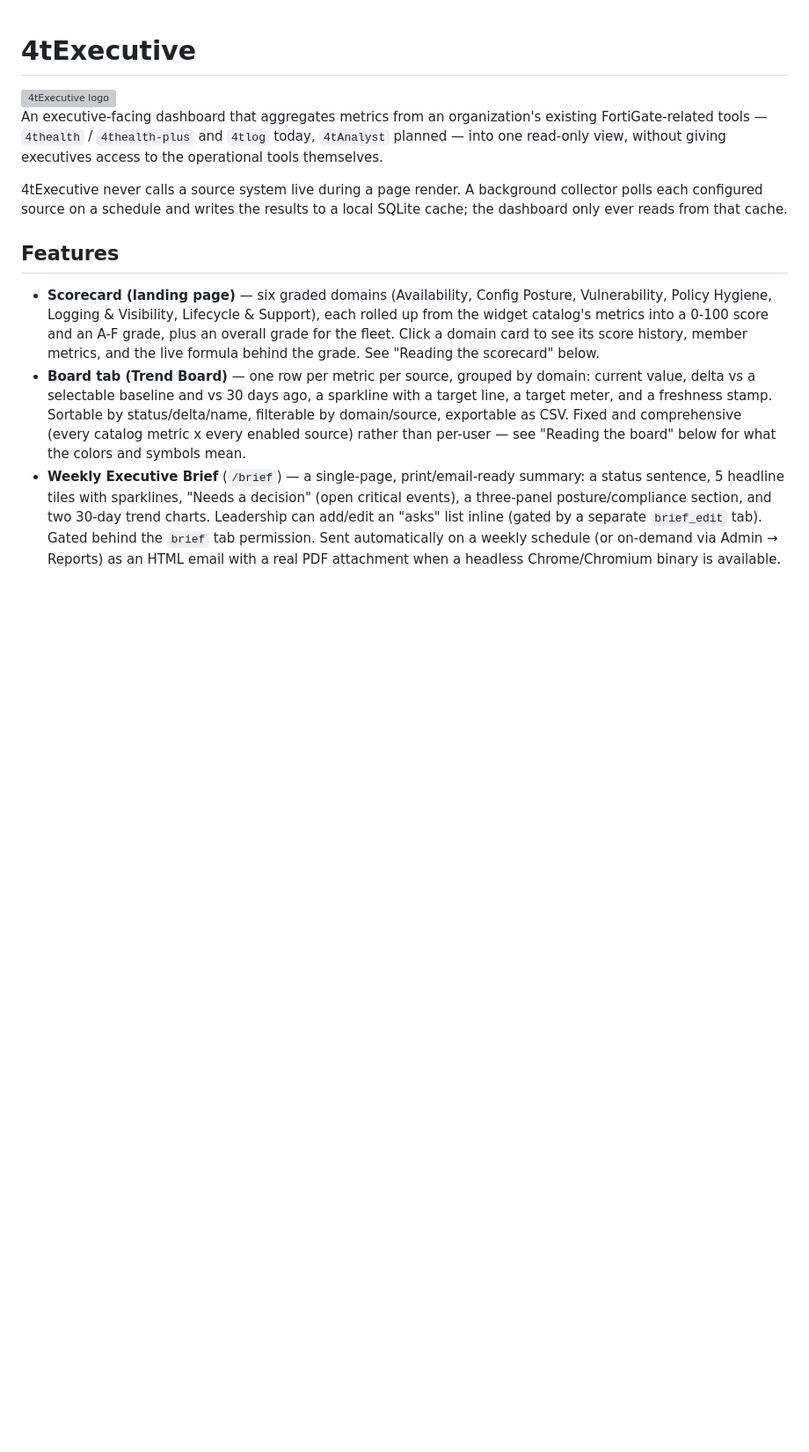
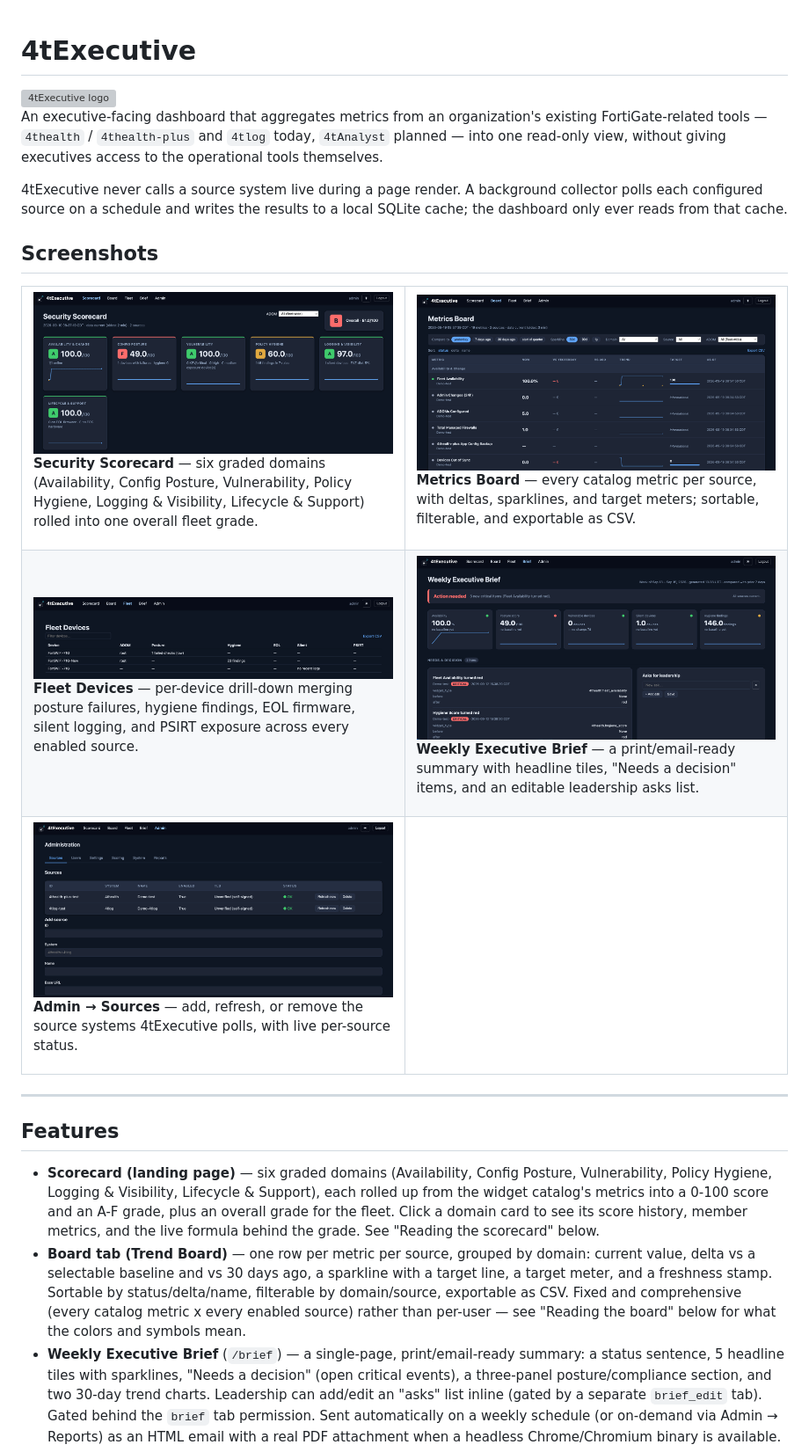
Before and after one commit to gatecrest-labs/4tExecutive, a Markdown page: README.md, the part around the change. Shown: that part at 88% size. GitHub-like rendering; pictures changed too: docs/screenshots/admin.png (added), docs/screenshots/board.png (added), docs/screenshots/brief.png (added); blank space fills up the shorter version; grey boxes are pictures that could not be loaded.

```diff
--- a/README.md
+++ b/README.md
@@ -14,6 +14,55 @@ executives access to the operational tools themselves.
 background collector polls each configured source on a schedule and writes
 the results to a local SQLite cache; the dashboard only ever reads from that
 cache.
+
+## Screenshots
+
+<table>
+<tr>
+<td width="50%">
+
+<img src="docs/screenshots/scorecard.png" width="100%">
+
+**Security Scorecard** — six graded domains (Availability, Config Posture, Vulnerability, Policy Hygiene, Logging & Visibility, Lifecycle & Support) rolled into one overall fleet grade.
+
+</td>
+<td width="50%">
+
+<img src="docs/screenshots/board.png" width="100%">
+
+**Metrics Board** — every catalog metric per source, with deltas, sparklines, and target meters; sortable, filterable, and exportable as CSV.
+
+</td>
+</tr>
+<tr>
+<td width="50%">
+
+<img src="docs/screenshots/fleet.png" width="100%">
+
+**Fleet Devices** — per-device drill-down merging posture failures, hygiene findings, EOL firmware, silent logging, and PSIRT exposure across every enabled source.
+
+</td>
+<td width="50%">
+
+<img src="docs/screenshots/brief.png" width="100%">
+
+**Weekly Executive Brief** — a print/email-ready summary with headline tiles, "Needs a decision" items, and an editable leadership asks list.
+
+</td>
+</tr>
+<tr>
+<td width="50%">
+
+<img src="docs/screenshots/admin.png" width="100%">
+
+**Admin → Sources** — add, refresh, or remove the source systems 4tExecutive polls, with live per-source status.
+
+</td>
+<td width="50%"></td>
+</tr>
+</table>
+
+---
 
 ## Features
 
```
